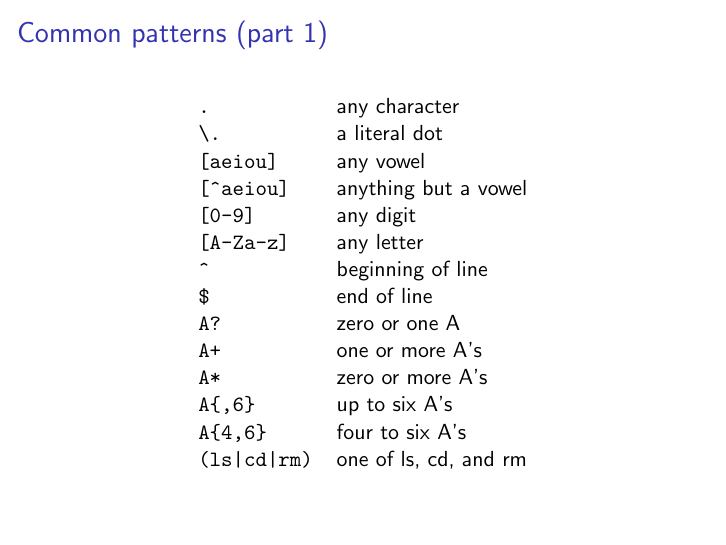
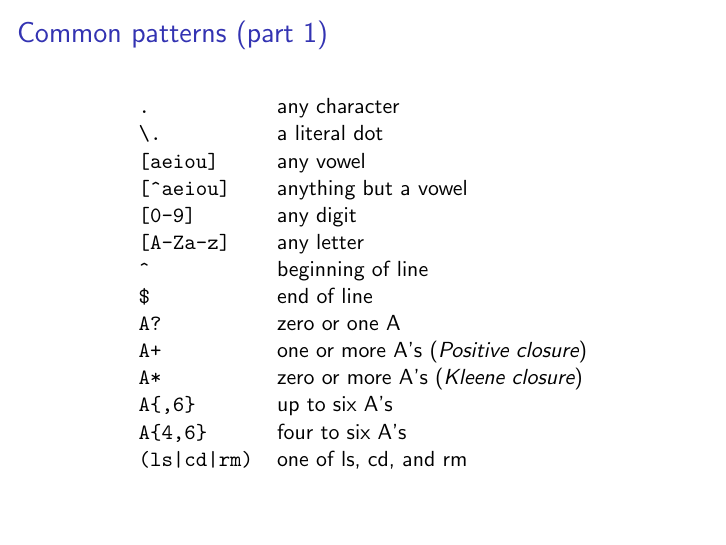
Before and after one commit to fakefred/bash-wksp, LaTeX slides (bash-2.tex, which reads 04-regex.tex): page 7 of 28. Compiled offline with pdfLaTeX.

Commit message:
feat: add some fun names

```diff
--- a/04-regex.tex
+++ b/04-regex.tex
@@ -76,8 +76,8 @@ Our focus today will be ERE.
         \verb|^|            & beginning of line \\
         \verb|$|            & end of line \\
         \verb|A?|           & zero or one A \\
-        \verb|A+|           & one or more A's \\
-        \verb|A*|           & zero or more A's \\
+        \verb|A+|           & one or more A's (\emph{Positive closure}) \\
+        \verb|A*|           & zero or more A's (\emph{Kleene closure}) \\
         \verb|A{,6}|        & up to six A's \\
         \verb|A{4,6}|       & four to six A's \\
         \verb!(ls|cd|rm)!   & one of ls, cd, and rm
```
